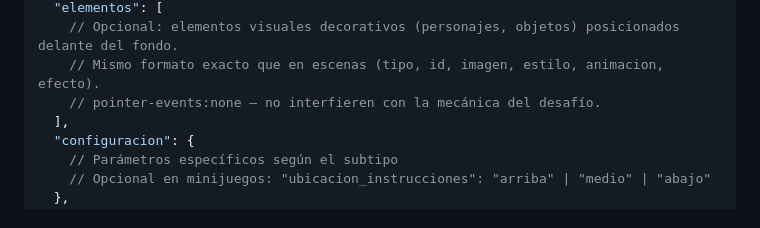
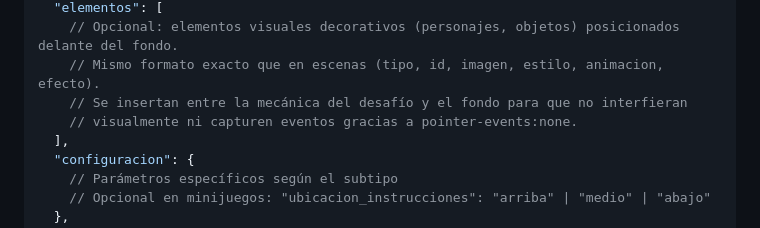
Before and after one commit to LucasPier/cuentos-interactivos, a Markdown page: documentacion/formato_escenas.md, the part around the change. GitHub-like rendering.

```diff
--- a/documentacion/formato_escenas.md
+++ b/documentacion/formato_escenas.md
@@ -119,7 +119,8 @@ Utilizado para minijuegos, preguntas o interacciones especiales que rompen el fl
   "elementos": [
     // Opcional: elementos visuales decorativos (personajes, objetos) posicionados delante del fondo.
     // Mismo formato exacto que en escenas (tipo, id, imagen, estilo, animacion, efecto).
-    // pointer-events:none — no interfieren con la mecánica del desafío.
+    // Se insertan entre la mecánica del desafío y el fondo para que no interfieran
+    // visualmente ni capturen eventos gracias a pointer-events:none.
   ],
   "configuracion": {
     // Parámetros específicos según el subtipo
```
Also changed, not shown: documentacion/arquitectura.md (+7 -5 lines), documentacion/ui_estilos_capas.md (+1 -1 lines).
